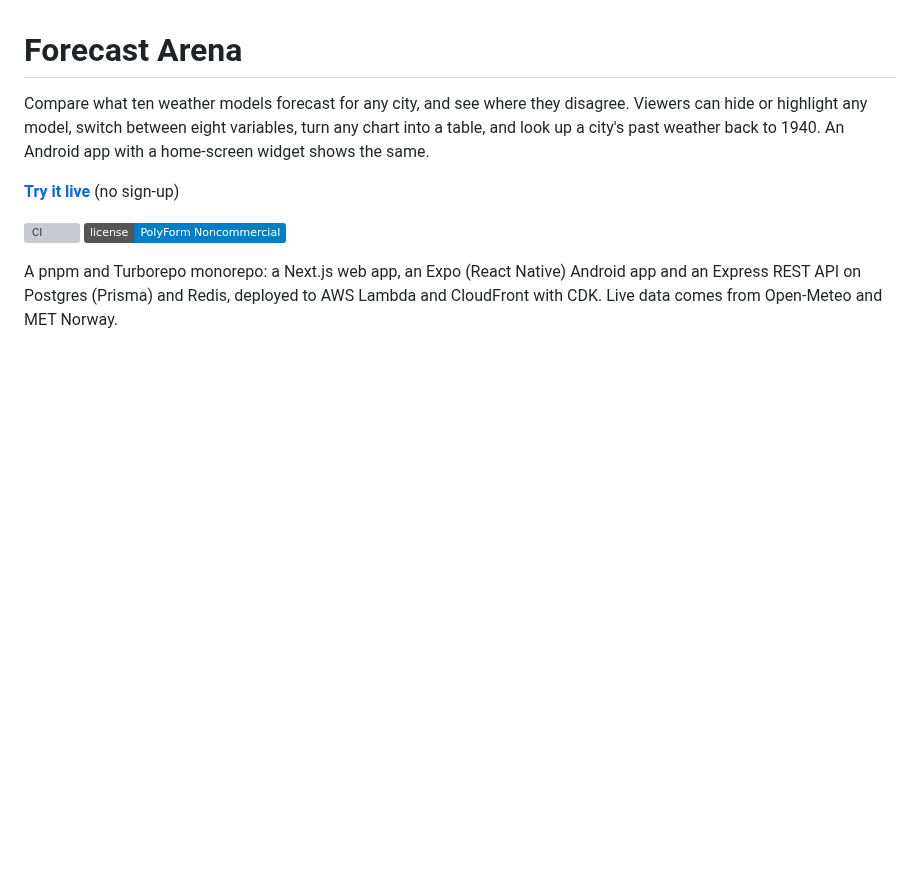
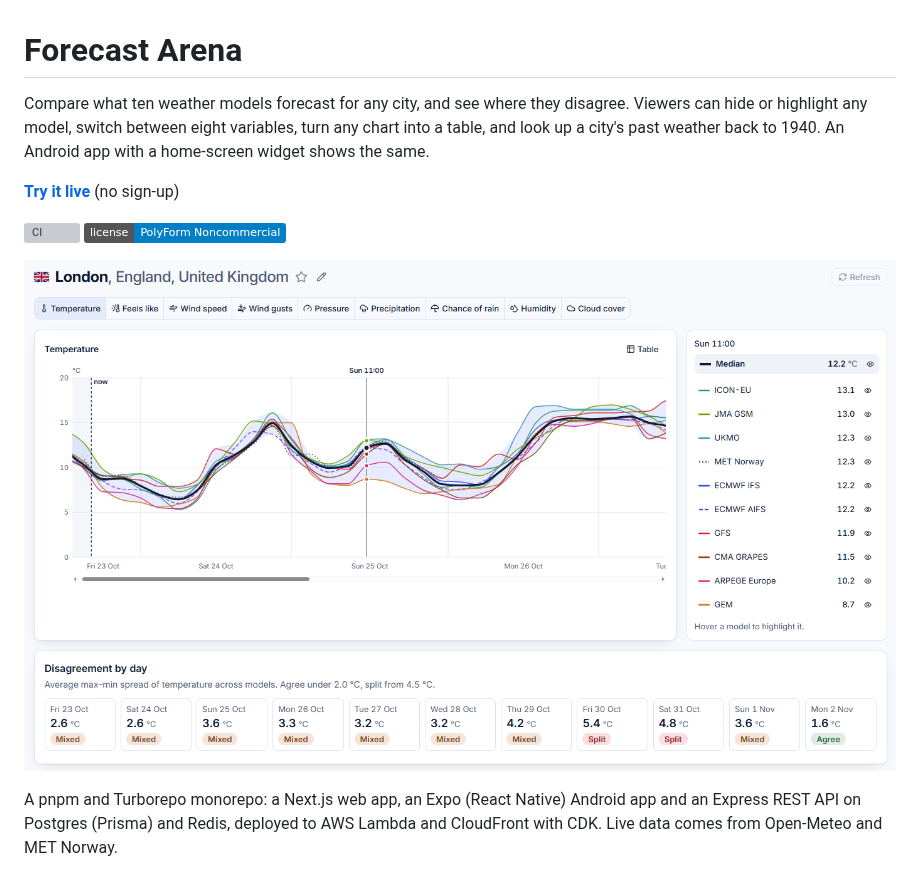
Before and after one commit to haggifer/likelyweather, a Markdown page: README.md, the part around the change. GitHub-like rendering; pictures changed too: .github/readme/dashboard.png (added); badges without logos; blank space fills up the shorter version; grey boxes are pictures that could not be loaded.

Commit message:
docs: show the city dashboard at the top of the README

```diff
--- a/README.md
+++ b/README.md
@@ -8,6 +8,8 @@ Android app with a home-screen widget shows the same.
 
 [![CI](https://github.com/haggifer/forecast-arena/actions/workflows/ci.yml/badge.svg?branch=main)](https://github.com/haggifer/forecast-arena/actions/workflows/ci.yml)
 [![License: PolyForm Noncommercial](https://img.shields.io/badge/license-PolyForm%20Noncommercial-blue)](LICENSE)
+
+![The London dashboard: ten models' temperature forecasts with their band and median, and the disagreement by day](.github/readme/dashboard.png)
 
 A pnpm and Turborepo monorepo: a Next.js web app, an Expo (React Native) Android app and an Express REST API on
 Postgres (Prisma) and Redis, deployed to AWS Lambda and CloudFront with CDK. Live data comes from Open-Meteo and MET
```
